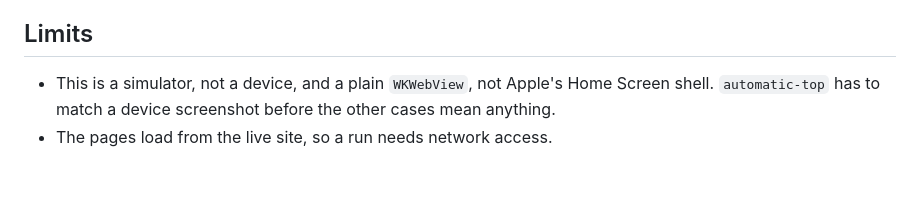
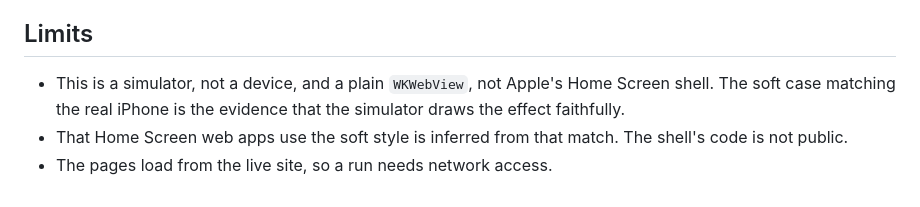
Before and after one commit to benark/ios-webview-edge-effect-test, a Markdown page: README.md, the part around one of its changes. GitHub-like rendering.

```diff
--- a/README.md
+++ b/README.md
@@ -50,6 +81,7 @@ effect ends. Each report lists the page's own readout (`safe-area-inset-top`, wi
 
 ## Limits
 
-- This is a simulator, not a device, and a plain `WKWebView`, not Apple's Home Screen shell. `automatic-top` has to
-  match a device screenshot before the other cases mean anything.
+- This is a simulator, not a device, and a plain `WKWebView`, not Apple's Home Screen shell. The soft case matching
+  the real iPhone is the evidence that the simulator draws the effect faithfully.
+- That Home Screen web apps use the soft style is inferred from that match. The shell's code is not public.
 - The pages load from the live site, so a run needs network access.
```
Also changed, not shown: other parts of README.md (+34 -3 lines), docs/comparison-scrolled.png (added), docs/comparison-top.png (added), 3 other files.
